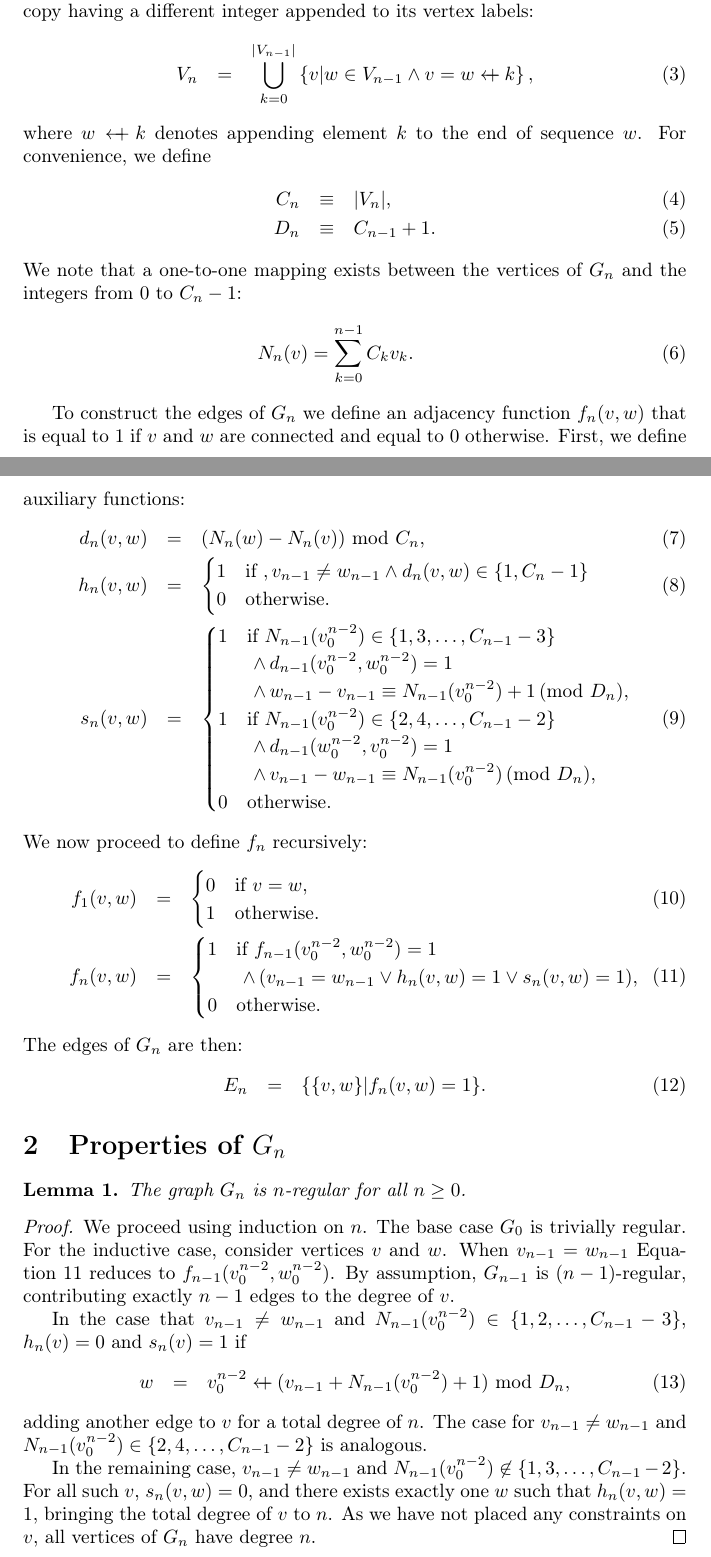
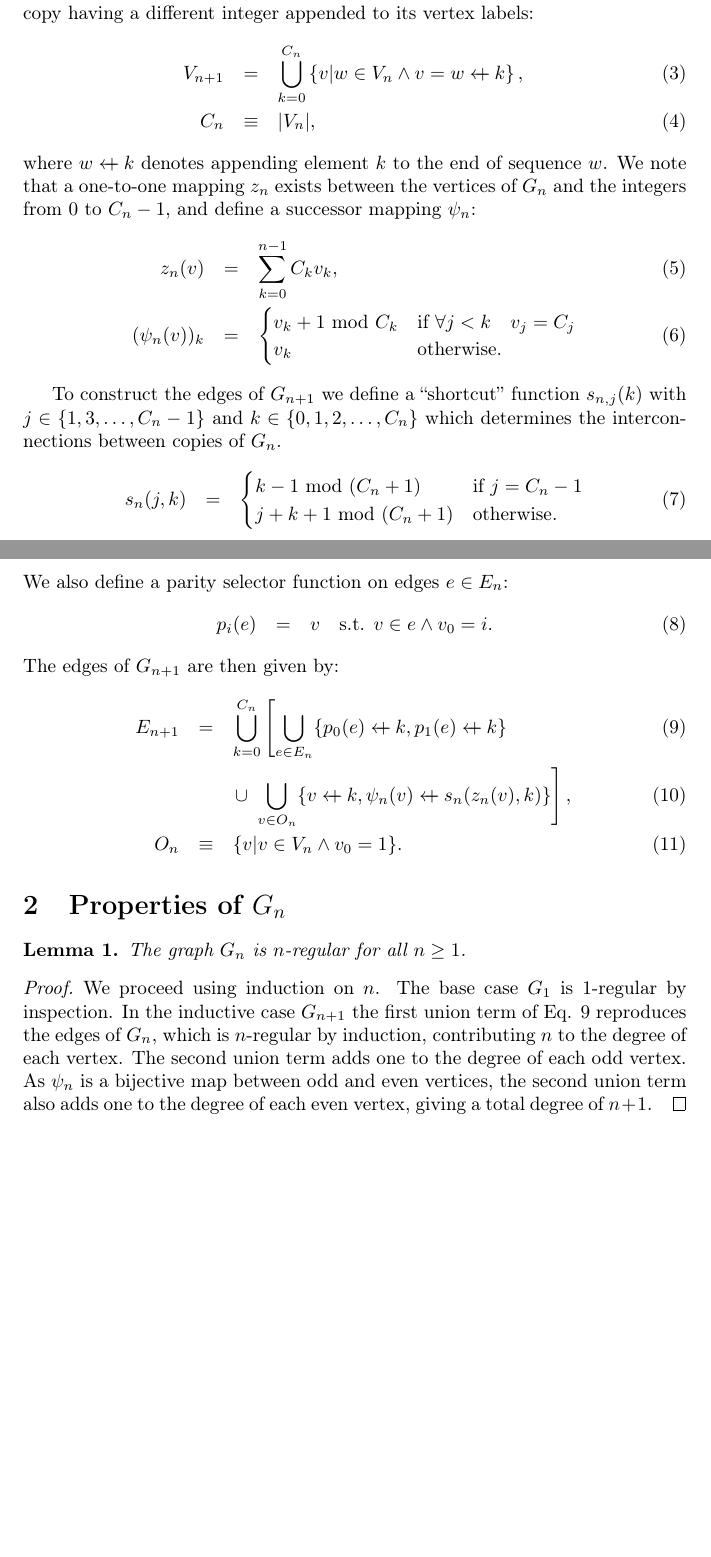
Before and after one commit to elplatt/Paper-VTGraph, a LaTeX document (vtgraph.tex): two parts of pages 1 and 2 of 3 before the commit and two parts of pages 1 and 2 of 2 after it, joined at a grey line, cut so that both start at the same text, the shorter picture padded with empty space. Compiled offline with pdfLaTeX.

Commit message:
Simplify construction.

```diff
--- a/vtgraph.tex
+++ b/vtgraph.tex
@@ -5,6 +5,7 @@
 \usepackage{amsmath}
 \usepackage{amsthm}
 \usepackage{graphicx}
+\usepackage{breqn}
 
 \newcommand{\la}{\left\langle}
 \newcommand{\ra}{\right\rangle}
@@ -38,114 +39,83 @@ We construct subsequent vertex sets from copies of the previous set,
 with each copy having a different integer appended to its vertex labels:
 \beq
 \label{eq:vn}
-V_n &=& \bigcup_{k = 0}^{|V_{n-1}|}
-\left\{ v | w \in V_{n-1} \land v = w \append k \right\},
+V_{n+1} &=& \bigcup_{k = 0}^{C_n}
+\left\{ v | w \in V_n \land v = w \append k \right\},
+\\
+C_n &\equiv& |V_n|,
 \eeq
 where $w \append k$ denotes appending element $k$ to the end of sequence $w$.
-For convenience, we define
+We note that a one-to-one mapping $z_n$ exists between the vertices of $G_n$ and the
+integers from $0$ to $C_n - 1$, and define a successor mapping $\psi_n$:
 \beq
-C_n &\equiv& |V_n|, \\
-D_n &\equiv& C_{n-1} + 1.
-\eeq
-We note that a one-to-one mapping exists between the vertices of $G_n$ and the
-integers from $0$ to $C_n - 1$:
-\beq
-N_n(v) = \sum_{k=0}^{n-1} C_k v_k.
+z_n(v) &=& \sum_{k=0}^{n-1} C_k v_k,
+\\
+(\psi_n(v))_k
+&=&
+\begin{cases}
+v_k + 1 \mbox{ mod } C_k & \mbox{if } \forall j < k \quad v_j = C_j \\
+v_k & \mbox{otherwise}.
+\end{cases}
 \eeq
 
-To construct the edges of $G_n$ we define an adjacency function $f_n(v,w)$
-that is equal to $1$ if $v$ and $w$ are connected and equal to $0$ otherwise.
-First, we define auxiliary functions:
+To construct the edges of $G_{n+1}$ we define a ``shortcut'' function $s_{n,j}(k)$
+with $j \in \{1, 3, \ldots, C_n - 1\}$ and $k \in \{0, 1, 2, \ldots, C_n\}$ which
+determines the interconnections between copies of $G_n$.
 \beq
-d_n(v,w)
-&=&
-(N_n(w) - N_n(v)) \ \mbox{mod } C_n,
-\\
-h_n(v,w)
+s_{n}(j, k)
 &=&
 \begin{cases}
-1 & \mbox{if }, v_{n-1} \neq w_{n-1} \land d_n(v,w) \in \{ 1, C_n - 1\}\\
-0 & \mbox{otherwise}.
-\end{cases}
+k - 1 \ \mbox{mod } (C_n + 1)
+&
+\mbox{if } j = C_n - 1
 \\
-s_n(v,w)
-&=&
-\begin{cases}
-1 & \mbox{if }
-N_{n-1}(v_0^{n-2}) \in \{ 1, 3, \ldots, C_{n-1} - 3\} \\
+j + k + 1 \ \mbox{mod } (C_n + 1)
 &
-\ \land \, d_{n-1}(v_0^{n-2}, w_0^{n-2}) = 1 \\
-&
-\ \land \, w_{n-1} - v_{n-1} \equiv N_{n-1}(v_0^{n-2}) + 1\, (\mbox{mod } D_n), \\
-1 & \mbox{if }
-N_{n-1}(v_0^{n-2}) \in \{ 2, 4, \ldots, C_{n-1} - 2\} \\
-&
-\ \land \, d_{n-1}(w_0^{n-2}, v_0^{n-2}) = 1 \\
-&
-\ \land \, v_{n-1} - w_{n-1} \equiv N_{n-1}(v_0^{n-2}) \, (\mbox{mod } D_n), \\
-0 & \mbox{otherwise}.
+\mbox{otherwise}.
 \end{cases}
 \eeq
-We now proceed to define $f_n$ recursively:
+We also define a parity selector function on edges $e \in E_n$:
 \beq
-f_1(v,w)
+p_i(e)
 &=&
-\begin{cases}
-0 & \mbox{if } v = w, \\
-1 & \mbox{otherwise}.
-\end{cases} \\
-\label{eq:fn}
-f_n(v,w)
+v \quad \mbox{s.t. } v \in e \land v_0 = i.
+\eeq
+The edges of $G_{n+1}$ are then given by:
+\beq
+\label{eq:edges}
+E_{n+1}
 &=&
-\begin{cases}
-1 & \mbox{if } f_{n-1}(v_0^{n-2}, w_0^{n-2}) = 1 \\
-&
-\ \land \, (v_{n-1} = w_{n-1}
-\lor
-h_n(v, w) = 1
-\lor
-s_n(v, w) = 1
-),\\
-0 & \mbox{otherwise}.
-\end{cases}
-\eeq
-The edges of $G_n$ are then:
-\beq
-E_n &=& \{\{ v, w \} | f_n(v,w) = 1 \}.
+\bigcup_{k=0}^{C_n}
+\left[
+\bigcup_{e \in E_n} \{ p_0(e) \append k, p_1(e) \append k\}
+\right.
+\\ & &
+\left.
+\cup \
+\bigcup_{v \in O_n} \{ v \append k, \psi_n(v) \append s_n(z_n(v), k) \}
+\right],
+\\
+O_n &\equiv& \{v | v \in V_n \land v_0 = 1 \}.
 \eeq
 
 \section{Properties of $G_n$}
 
 \begin{lemma}
 \label{lem:regular}
-The graph $G_n$ is $n$-regular for all $n \geq 0$.
+The graph $G_n$ is $n$-regular for all $n \geq 1$.
 \end{lemma}
 \begin{proof}
 We proceed using induction on $n$.
-The base case $G_0$ is trivially regular.
-For the inductive case, consider vertices $v$ and $w$.
-When $v_{n-1} = w_{n-1}$
-Equation \ref{eq:fn} reduces to $f_{n-1}(v_0^{n-2},w_0^{n-2})$.
-By assumption, $G_{n-1}$ is $(n-1)$-regular, contributing exactly
-$n-1$ edges to the degree of $v$.
-
-In the case that $v_{n-1} \neq w_{n-1}$ and
-$N_{n-1}(v_0^{n-2}) \in \{ 1, 2, \ldots, C_{n-1} - 3\}$,
-$h_n(v) = 0$ and $s_n(v) = 1$ if
-\beq
-w &=& v_0^{n-2} \append (v_{n-1} + N_{n-1}(v_0^{n-2}) + 1) \ \mbox{mod } D_n,
-\eeq
-adding another edge to $v$ for a total degree of $n$.
-The case for $v_{n-1} \neq w_{n-1}$ and
-$N_{n-1}(v_0^{n-2}) \in \{ 2, 4, \ldots, C_{n-1} -2 \}$ is analogous.
-
-In the remaining case, $v_{n-1} \neq w_{n-1}$ and
-$N_{n-1}(v_0^{n-2}) \not\in \{ 1, 3, \ldots, C_{n-1} - 2 \}$.
-For all such $v$, $s_n(v,w) = 0$, and
-there exists exactly one $w$ such that $h_n(v,w) = 1$, bringing the total
-degree of $v$ to $n$.
-As we have not placed any constraints on $v$, all vertices of
-$G_n$ have degree $n$.
+The base case $G_1$ is $1$-regular by inspection.
+In the inductive case $G_{n+1}$
+the first union term of Eq. \ref{eq:edges}
+reproduces the edges of $G_n$,
+which is $n$-regular by induction,
+contributing $n$ to the degree of each vertex.
+The second union term adds one to the degree of each odd vertex.
+As $\psi_n$ is a bijective map between odd and even vertices,
+the second union term also adds one to the degree of each even vertex,
+giving a total degree of $n + 1$.
 \end{proof}
 
 \begin{lemma}
```
Also changed, not shown: vtgraph.tex (9 more changed lines).
